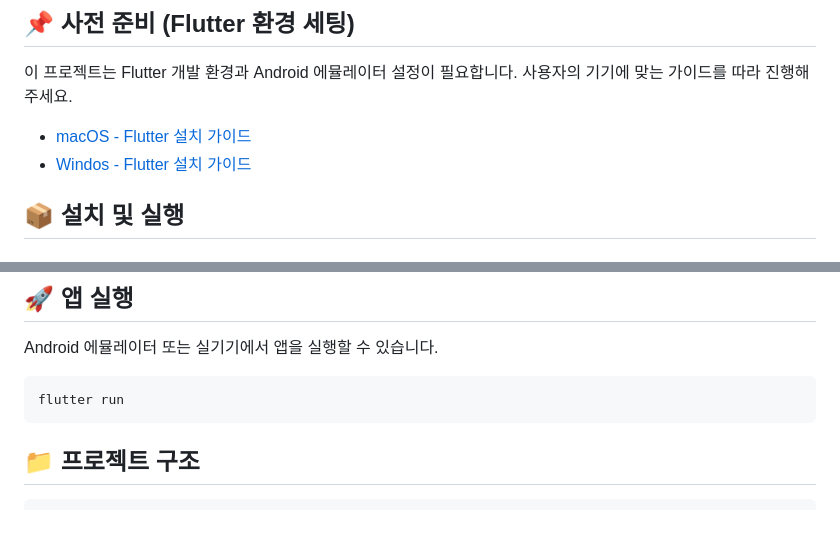
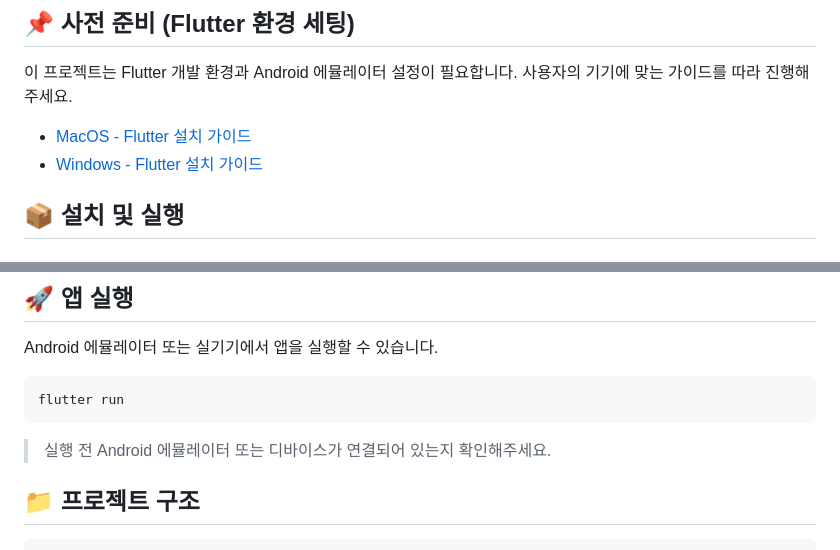
Before and after one commit to Team-BIoTy/Planty-FE, a Markdown page: README.md, 2 parts joined by grey strips. Rendered like a GitHub page; blank space fills up the shorter version.

````diff
--- a/README.md
+++ b/README.md
@@ -20,8 +20,8 @@
 이 프로젝트는 Flutter 개발 환경과 Android 에뮬레이터 설정이 필요합니다.</br>
 사용자의 기기에 맞는 가이드를 따라 진행해주세요.
 
-- [macOS - Flutter 설치 가이드](https://docs.flutter.dev/get-started/install/macos/mobile-android) </br>
-- [Windos - Flutter 설치 가이드](https://docs.flutter.dev/get-started/install/windows/mobile)
+- [MacOS - Flutter 설치 가이드](https://docs.flutter.dev/get-started/install/macos/mobile-android) </br>
+- [Windows - Flutter 설치 가이드](https://docs.flutter.dev/get-started/install/windows/mobile)
 
 </br>
 
@@ -78,6 +78,7 @@ Android 에뮬레이터 또는 실기기에서 앱을 실행할 수 있습니다
 ```
 flutter run
 ```
+> 실행 전 Android 에뮬레이터 또는 디바이스가 연결되어 있는지 확인해주세요.
 
 </br>
 
````
Also changed, not shown: other parts of README.md (+1 -1 lines).
